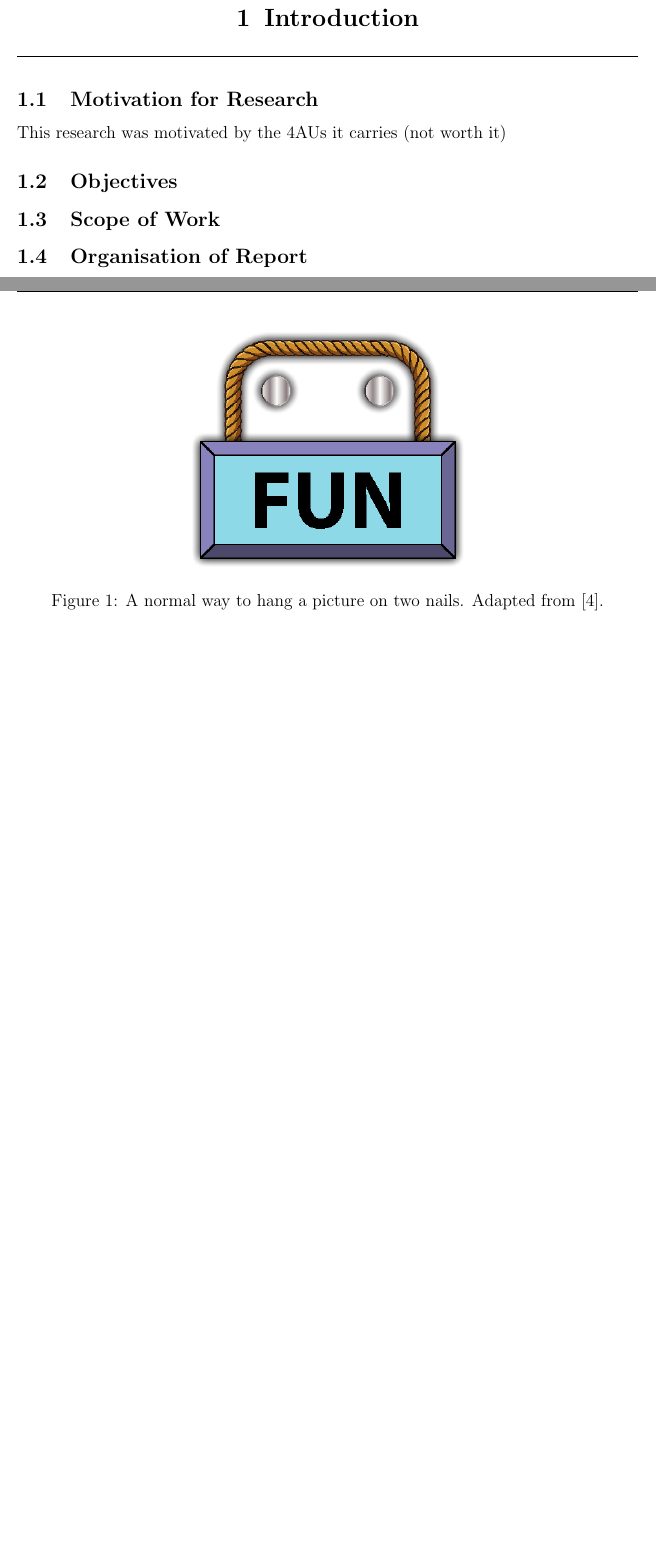
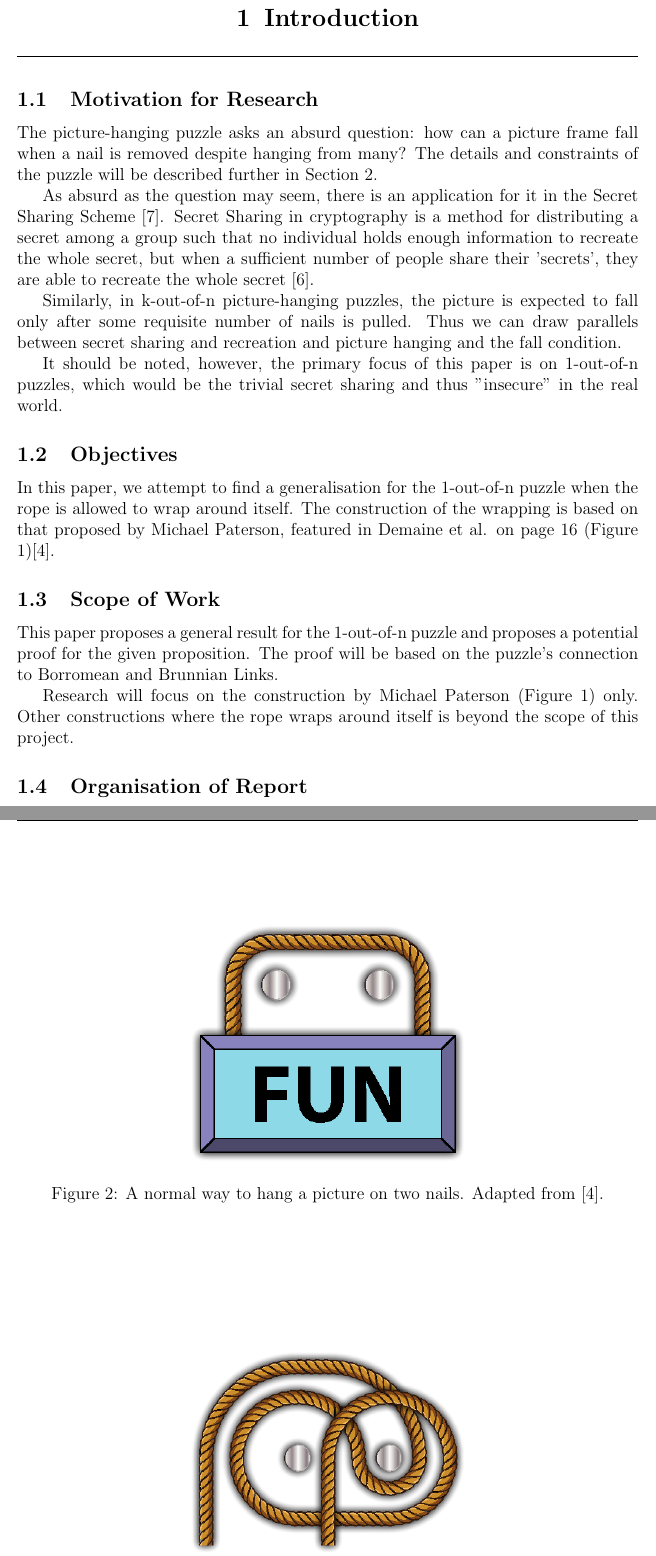
Before and after one commit to seoxw27/cy2001-picture-hanging-puzzles, a LaTeX document (main.tex): two parts of pages 9 and 10 of 19 before the commit and two parts of pages 9 and 11 of 20 after it, joined at a grey line, cut so that both start at the same text, the shorter picture padded with empty space. Compiled offline with pdfLaTeX.

Commit message:
26/2 0912

```diff
--- a/main.tex
+++ b/main.tex
@@ -113,6 +113,17 @@ Thank you to my mother for birthing me and for cutting fruit for me to snack on.
 
 \subsection{Motivation for Research}
 
-This research was motivated by the 4AUs it carries (not worth it)
+The picture-hanging puzzle asks an absurd question: how can a picture frame fall when a nail is removed despite hanging from many?
+The details and constraints of the puzzle will be described further in Section \ref{section: lit review}.
+
+As absurd as the question may seem, there is an application for it in the Secret Sharing Scheme \cite{huPictureHangingPuzzles}.
+Secret Sharing in cryptography is a method for distributing a secret among a group such that no individual holds enough information to recreate the whole secret, but when a sufficient number of people share their 'secrets', they are able to recreate the whole secret \cite{cryptoeprint:2025/518}.
+
+Similarly, in k-out-of-n picture-hanging puzzles, the picture is expected to fall only after some requisite number of nails is pulled.
+Thus we can draw parallels between secret sharing and recreation and picture hanging and the fall condition.
+
+It should be noted, however, the primary focus of this paper is on 1-out-of-n puzzles, which would be the trivial secret sharing and thus "insecure" in the real world.
 
 \subsection{Objectives}
+In this paper, we attempt to find a generalisation for the 1-out-of-n puzzle when the rope is allowed to wrap around itself.
+The construction of the wrapping is based on that proposed by Michael Paterson, featured in Demaine et al. on page 16 (Figure \ref{fig: knotted})\cite{Demaine_2013}.
@@ -119,6 +135,13 @@ This research was motivated by the 4AUs it carries (not worth it)
+  \label{fig: knotted}
+\end{figure}
 
 \subsection{Scope of Work}
+This paper proposes a general result for the 1-out-of-n puzzle and proposes a potential proof for the given proposition.
+The proof will be based on the puzzle's connection to Borromean and Brunnian Links.
+
+Research will focus on the construction by Michael Paterson (Figure \ref{fig: knotted}) only. Other constructions where the rope wraps around itself is beyond the scope of this project.
 
 \subsection{Organisation of Report}
 
+
 \pagebreak
```
Also changed, not shown: references.bib (+35 -19 lines), main.bbl, main.pdf, main.tex (9 more changed lines), 7 other files.
